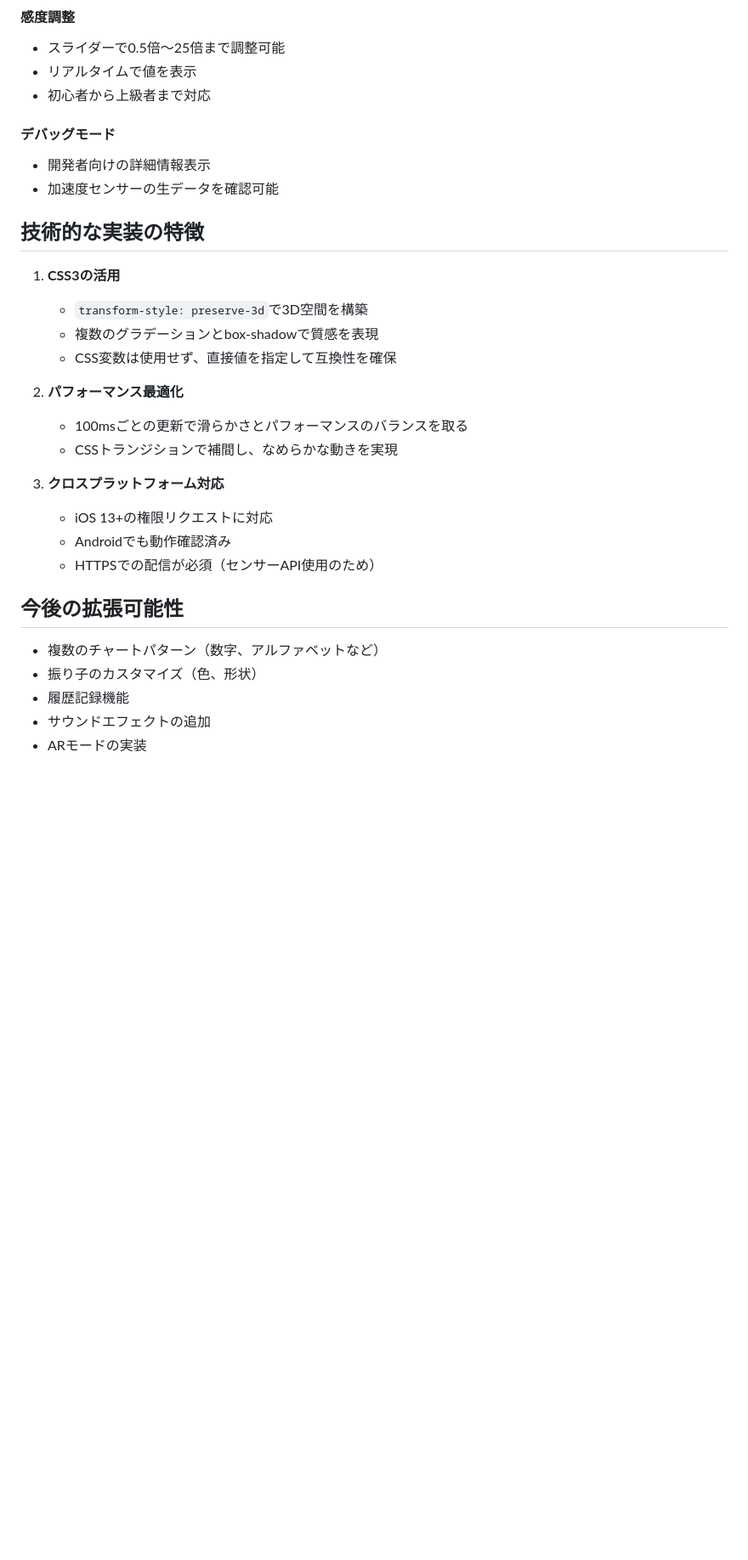
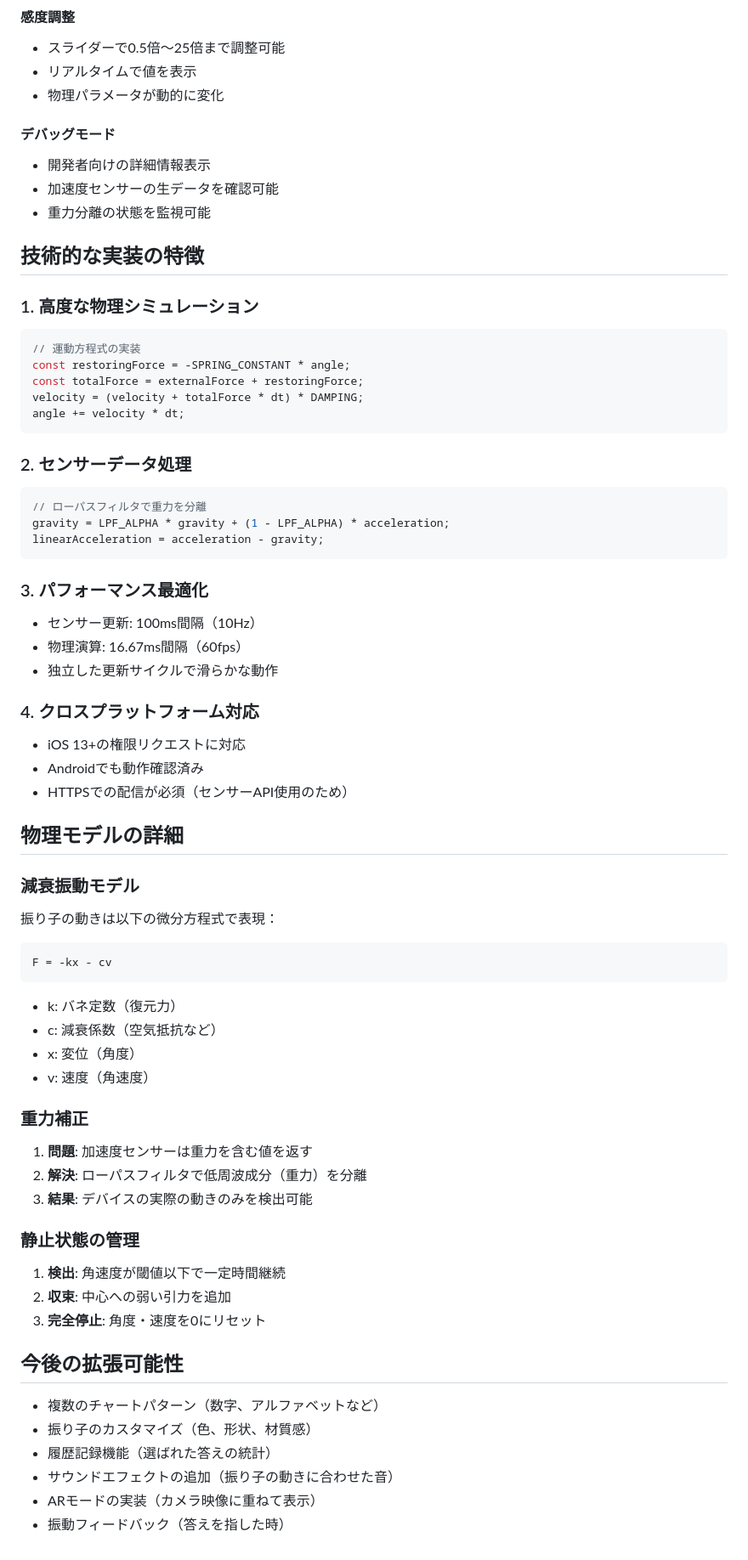
Before and after one commit to t-fukunaga/ios-accelerometer-web-poc, a Markdown page: DESIGN_NOTES.md, the part around one of its changes. Shown at 85% size. Drawn GitHub-style; blank space fills up the shorter version.

````diff
--- a/DESIGN_NOTES.md
+++ b/DESIGN_NOTES.md
@@ -74,32 +90,68 @@ pendulumChain.style.transform = `rotateX(${finalSwingY}deg) rotateZ(${finalSwing
 #### 感度調整
 - スライダーで0.5倍〜25倍まで調整可能
 - リアルタイムで値を表示
-- 初心者から上級者まで対応
+- 物理パラメータが動的に変化
 
 #### デバッグモード
 - 開発者向けの詳細情報表示
 - 加速度センサーの生データを確認可能
+- 重力分離の状態を監視可能
 
 ## 技術的な実装の特徴
 
-1. **CSS3の活用**
-   - `transform-style: preserve-3d`で3D空間を構築
-   - 複数のグラデーションとbox-shadowで質感を表現
-   - CSS変数は使用せず、直接値を指定して互換性を確保
+### 1. 高度な物理シミュレーション
+```javascript
+// 運動方程式の実装
+const restoringForce = -SPRING_CONSTANT * angle;
+const totalForce = externalForce + restoringForce;
+velocity = (velocity + totalForce * dt) * DAMPING;
+angle += velocity * dt;
+```
 
-2. **パフォーマンス最適化**
-   - 100msごとの更新で滑らかさとパフォーマンスのバランスを取る
-   - CSSトランジションで補間し、なめらかな動きを実現
+### 2. センサーデータ処理
+```javascript
+// ローパスフィルタで重力を分離
+gravity = LPF_ALPHA * gravity + (1 - LPF_ALPHA) * acceleration;
+linearAcceleration = acceleration - gravity;
+```
 
-3. **クロスプラットフォーム対応**
-   - iOS 13+の権限リクエストに対応
-   - Androidでも動作確認済み
-   - HTTPSでの配信が必須（センサーAPI使用のため）
+### 3. パフォーマンス最適化
+- センサー更新: 100ms間隔（10Hz）
+- 物理演算: 16.67ms間隔（60fps）
+- 独立した更新サイクルで滑らかな動作
+
+### 4. クロスプラットフォーム対応
+- iOS 13+の権限リクエストに対応
+- Androidでも動作確認済み
+- HTTPSでの配信が必須（センサーAPI使用のため）
+
+## 物理モデルの詳細
+
+### 減衰振動モデル
+振り子の動きは以下の微分方程式で表現：
+```
+F = -kx - cv
+```
+- k: バネ定数（復元力）
+- c: 減衰係数（空気抵抗など）
+- x: 変位（角度）
+- v: 速度（角速度）
+
+### 重力補正
+1. **問題**: 加速度センサーは重力を含む値を返す
+2. **解決**: ローパスフィルタで低周波成分（重力）を分離
+3. **結果**: デバイスの実際の動きのみを検出可能
+
+### 静止状態の管理
+1. **検出**: 角速度が閾値以下で一定時間継続
+2. **収束**: 中心への弱い引力を追加
+3. **完全停止**: 角度・速度を0にリセット
 
 ## 今後の拡張可能性
 
 - 複数のチャートパターン（数字、アルファベットなど）
-- 振り子のカスタマイズ（色、形状）
-- 履歴記録機能
-- サウンドエフェクトの追加
-- ARモードの実装
+- 振り子のカスタマイズ（色、形状、材質感）
+- 履歴記録機能（選ばれた答えの統計）
+- サウンドエフェクトの追加（振り子の動きに合わせた音）
+- ARモードの実装（カメラ映像に重ねて表示）
+- 振動フィードバック（答えを指した時）
````
Also changed, not shown: other parts of DESIGN_NOTES.md (+33 -17 lines).
